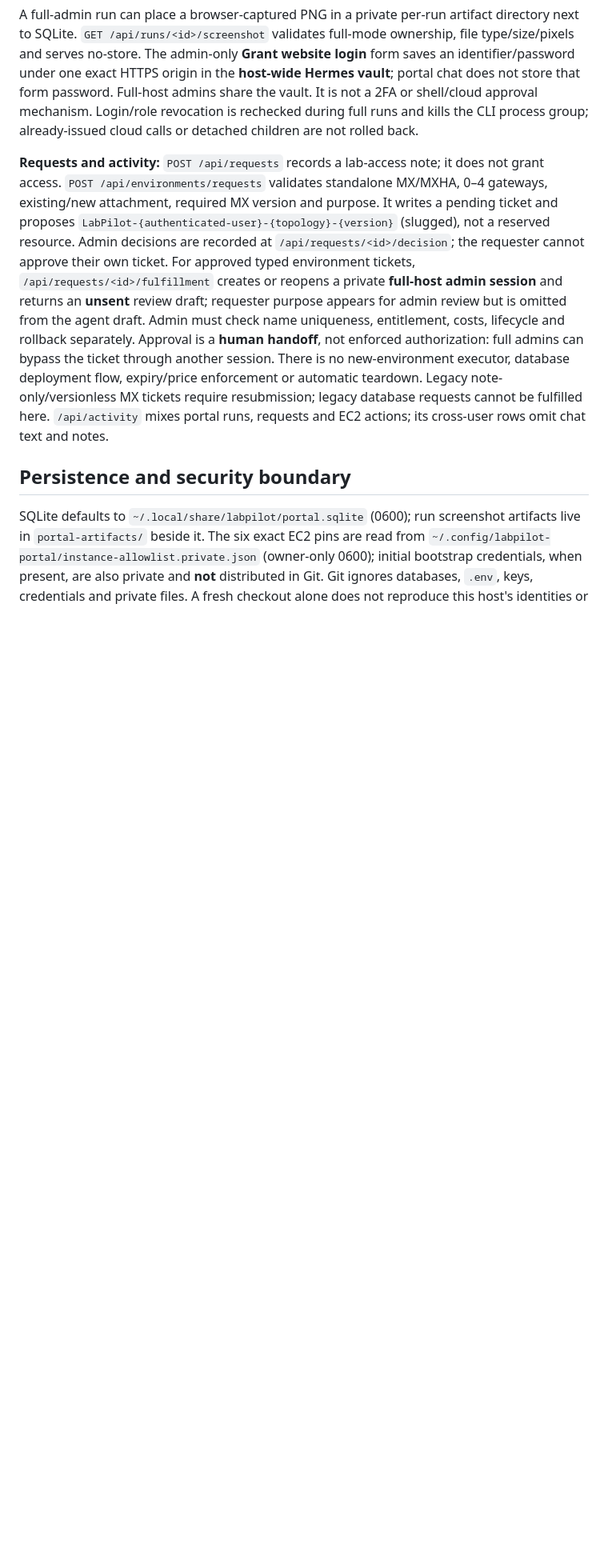
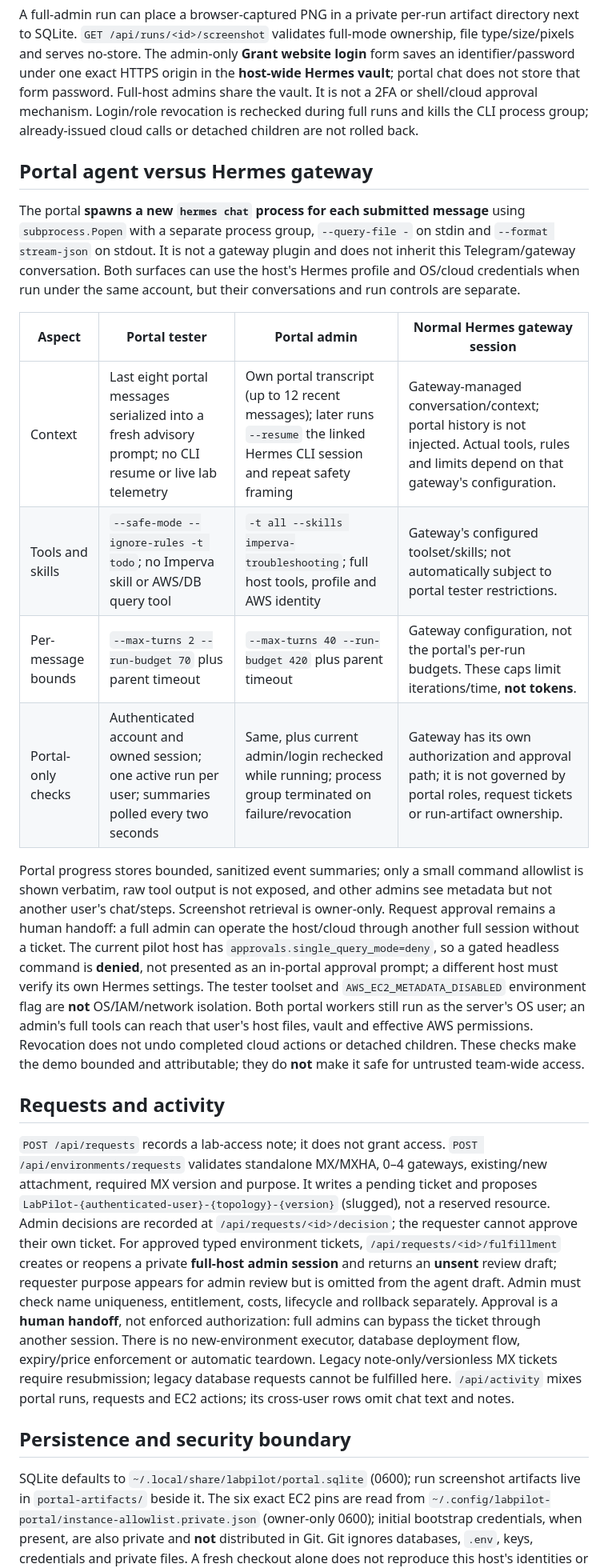
Before and after one commit to zihan15/LabPilot, a Markdown page: ARCHITECTURE.md, the part around one of its changes. Shown at 80% size. GitHub-like rendering; blank space fills up the shorter version.

```diff
--- a/ARCHITECTURE.md
+++ b/ARCHITECTURE.md
@@ -23,7 +23,22 @@ This checkout is the **portal**, separate from the older `../app.py` workbench.
 
 A full-admin run can place a browser-captured PNG in a private per-run artifact directory next to SQLite. `GET /api/runs/<id>/screenshot` validates full-mode ownership, file type/size/pixels and serves no-store. The admin-only **Grant website login** form saves an identifier/password under one exact HTTPS origin in the **host-wide Hermes vault**; portal chat does not store that form password. Full-host admins share the vault. It is not a 2FA or shell/cloud approval mechanism. Login/role revocation is rechecked during full runs and kills the CLI process group; already-issued cloud calls or detached children are not rolled back.
 
-**Requests and activity:** `POST /api/requests` records a lab-access note; it does not grant access. `POST /api/environments/requests` validates standalone MX/MXHA, 0–4 gateways, existing/new attachment, required MX version and purpose. It writes a pending ticket and proposes `LabPilot-{authenticated-user}-{topology}-{version}` (slugged), not a reserved resource. Admin decisions are recorded at `/api/requests/<id>/decision`; the requester cannot approve their own ticket. For approved typed environment tickets, `/api/requests/<id>/fulfillment` creates or reopens a private **full-host admin session** and returns an **unsent** review draft; requester purpose appears for admin review but is omitted from the agent draft. Admin must check name uniqueness, entitlement, costs, lifecycle and rollback separately. Approval is a **human handoff**, not enforced authorization: full admins can bypass the ticket through another session. There is no new-environment executor, database deployment flow, expiry/price enforcement or automatic teardown. Legacy note-only/versionless MX tickets require resubmission; legacy database requests cannot be fulfilled here. `/api/activity` mixes portal runs, requests and EC2 actions; its cross-user rows omit chat text and notes.
+## Portal agent versus Hermes gateway
+
+The portal **spawns a new `hermes chat` process for each submitted message** using `subprocess.Popen` with a separate process group, `--query-file -` on stdin and `--format stream-json` on stdout. It is not a gateway plugin and does not inherit this Telegram/gateway conversation. Both surfaces can use the host's Hermes profile and OS/cloud credentials when run under the same account, but their conversations and run controls are separate.
+
+| Aspect | Portal tester | Portal admin | Normal Hermes gateway session |
+| --- | --- | --- | --- |
+| Context | Last eight portal messages serialized into a fresh advisory prompt; no CLI resume or live lab telemetry | Own portal transcript (up to 12 recent messages); later runs `--resume` the linked Hermes CLI session and repeat safety framing | Gateway-managed conversation/context; portal history is not injected. Actual tools, rules and limits depend on that gateway's configuration. |
+| Tools and skills | `--safe-mode --ignore-rules -t todo`; no Imperva skill or AWS/DB query tool | `-t all --skills imperva-troubleshooting`; full host tools, profile and AWS identity | Gateway's configured toolset/skills; not automatically subject to portal tester restrictions. |
+| Per-message bounds | `--max-turns 2 --run-budget 70` plus parent timeout | `--max-turns 40 --run-budget 420` plus parent timeout | Gateway configuration, not the portal's per-run budgets. These caps limit iterations/time, **not tokens**. |
+| Portal-only checks | Authenticated account and owned session; one active run per user; summaries polled every two seconds | Same, plus current admin/login rechecked while running; process group terminated on failure/revocation | Gateway has its own authorization and approval path; it is not governed by portal roles, request tickets or run-artifact ownership. |
+
+Portal progress stores bounded, sanitized event summaries; only a small command allowlist is shown verbatim, raw tool output is not exposed, and other admins see metadata but not another user's chat/steps. Screenshot retrieval is owner-only. Request approval remains a human handoff: a full admin can operate the host/cloud through another full session without a ticket. The current pilot host has `approvals.single_query_mode=deny`, so a gated headless command is **denied**, not presented as an in-portal approval prompt; a different host must verify its own Hermes settings. The tester toolset and `AWS_EC2_METADATA_DISABLED` environment flag are **not** OS/IAM/network isolation. Both portal workers still run as the server's OS user; an admin's full tools can reach that user's host files, vault and effective AWS permissions. Revocation does not undo completed cloud actions or detached children. These checks make the demo bounded and attributable; they do **not** make it safe for untrusted team-wide access.
+
+## Requests and activity
+
+`POST /api/requests` records a lab-access note; it does not grant access. `POST /api/environments/requests` validates standalone MX/MXHA, 0–4 gateways, existing/new attachment, required MX version and purpose. It writes a pending ticket and proposes `LabPilot-{authenticated-user}-{topology}-{version}` (slugged), not a reserved resource. Admin decisions are recorded at `/api/requests/<id>/decision`; the requester cannot approve their own ticket. For approved typed environment tickets, `/api/requests/<id>/fulfillment` creates or reopens a private **full-host admin session** and returns an **unsent** review draft; requester purpose appears for admin review but is omitted from the agent draft. Admin must check name uniqueness, entitlement, costs, lifecycle and rollback separately. Approval is a **human handoff**, not enforced authorization: full admins can bypass the ticket through another session. There is no new-environment executor, database deployment flow, expiry/price enforcement or automatic teardown. Legacy note-only/versionless MX tickets require resubmission; legacy database requests cannot be fulfilled here. `/api/activity` mixes portal runs, requests and EC2 actions; its cross-user rows omit chat text and notes.
 
 ## Persistence and security boundary
 
```
Also changed, not shown: other parts of ARCHITECTURE.md (+1 -1 lines), DEPLOYMENT.md (+2 -0 lines), README.md (+6 -2 lines).
